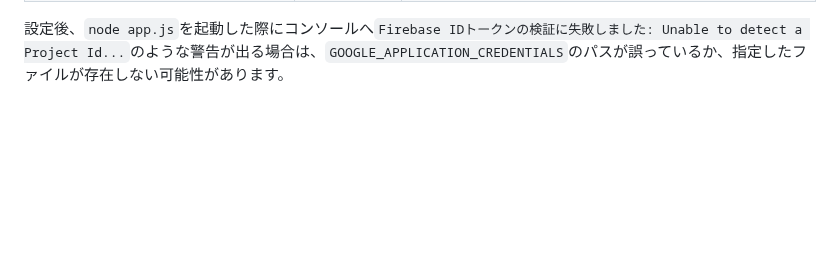
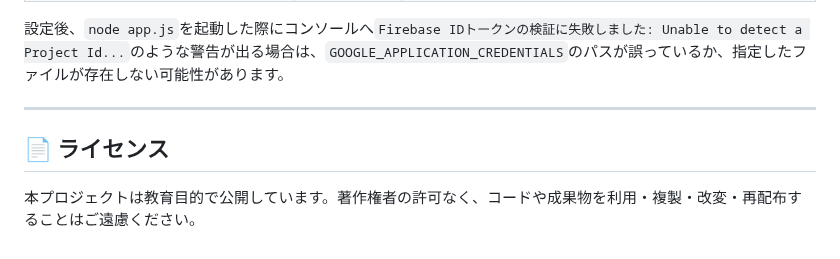
Before and after one commit to Amemiyakana890/plant-monitoring, a Markdown page: README.md, the part around the change. Drawn GitHub-style; blank space fills up the shorter version.

Commit message:
ライセンスを明記しました。

```diff
--- a/README.md
+++ b/README.md
@@ -238,3 +238,9 @@ copy .env.example .env
 | `DEVICE_API_KEY` | ESP32から`POST /sensor`を送信する際のデバイス認証キー(任意の長い文字列) | 自分で長めのランダム文字列を生成して設定する(例: `openssl rand -hex 32`)。`esp32/plant_sensor_integrated/secrets.h`側の`DEVICE_API_KEY`にも同じ値を設定すること |
 
 設定後、`node app.js`を起動した際にコンソールへ`Firebase IDトークンの検証に失敗しました: Unable to detect a Project Id...`のような警告が出る場合は、`GOOGLE_APPLICATION_CREDENTIALS`のパスが誤っているか、指定したファイルが存在しない可能性があります。
+
+---
+
+## 📄 ライセンス
+
+本プロジェクトは教育目的で公開しています。著作権者の許可なく、コードや成果物を利用・複製・改変・再配布することはご遠慮ください。
```
